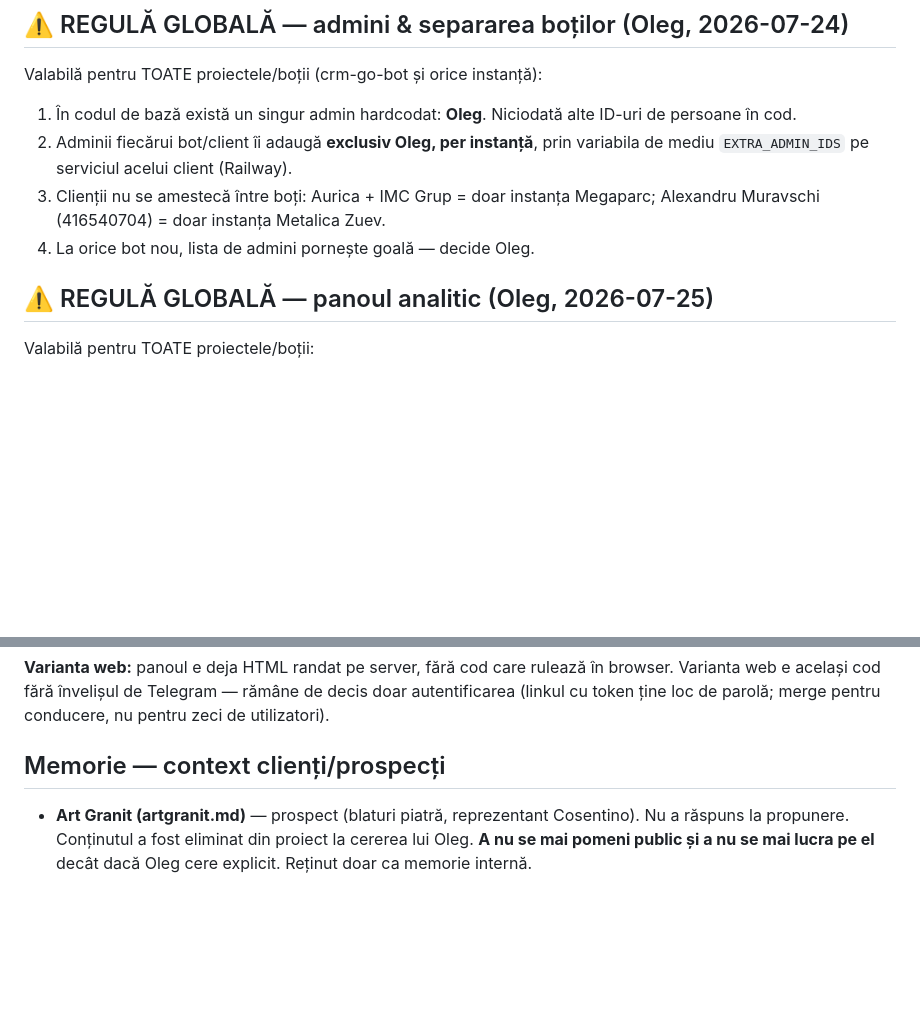
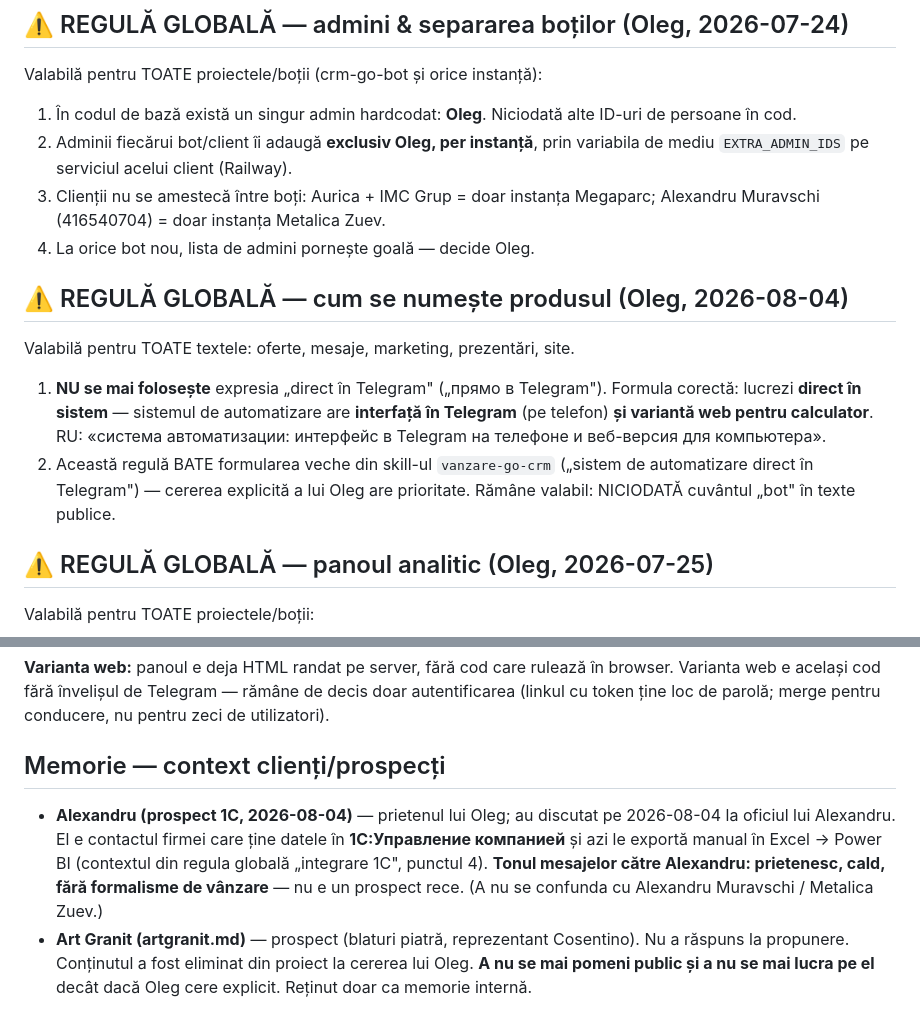
Before and after one commit to oghiletki-create/site-megaparc, a Markdown page: CLAUDE.md, 2 parts joined by grey strips. Rendered like a GitHub page; blank space fills up the shorter version.

Commit message:
Reguli noi: formularea produsului (fără «direct în Telegram») + context Alexandru
Co-Authored-By: Claude Fable 5 <noreply@anthropic.com>
Claude-Session: https://claude.ai/code/session_01NGbexDoyeVyy1GJRCpUYxu

```diff
--- a/CLAUDE.md
+++ b/CLAUDE.md
@@ -11,6 +11,19 @@ Valabilă pentru TOATE proiectele/boții (crm-go-bot și orice instanță):
 3. Clienții nu se amestecă între boți: Aurica + IMC Grup = doar instanța
    Megaparc; Alexandru Muravschi (416540704) = doar instanța Metalica Zuev.
 4. La orice bot nou, lista de admini pornește goală — decide Oleg.
+
+## ⚠️ REGULĂ GLOBALĂ — cum se numește produsul (Oleg, 2026-08-04)
+
+Valabilă pentru TOATE textele: oferte, mesaje, marketing, prezentări, site.
+
+1. **NU se mai folosește** expresia „direct în Telegram" („прямо в Telegram").
+   Formula corectă: lucrezi **direct în sistem** — sistemul de automatizare are
+   **interfață în Telegram** (pe telefon) **și variantă web pentru calculator**.
+   RU: «система автоматизации: интерфейс в Telegram на телефоне и веб-версия
+   для компьютера».
+2. Această regulă BATE formularea veche din skill-ul `vanzare-go-crm`
+   („sistem de automatizare direct în Telegram") — cererea explicită a lui Oleg
+   are prioritate. Rămâne valabil: NICIODATĂ cuvântul „bot" în texte publice.
 
 ## ⚠️ REGULĂ GLOBALĂ — panoul analitic (Oleg, 2026-07-25)
 
@@ -112,6 +125,12 @@ zeci de utilizatori).
 
 ## Memorie — context clienți/prospecți
 
+- **Alexandru (prospect 1С, 2026-08-04)** — prietenul lui Oleg; au discutat pe
+  2026-08-04 la oficiul lui Alexandru. El e contactul firmei care ține datele în
+  **1С:Управление компанией** și azi le exportă manual în Excel → Power BI
+  (contextul din regula globală „integrare 1С", punctul 4). **Tonul mesajelor
+  către Alexandru: prietenesc, cald, fără formalisme de vânzare** — nu e un
+  prospect rece. (A nu se confunda cu Alexandru Muravschi / Metalica Zuev.)
 - **Art Granit (artgranit.md)** — prospect (blaturi piatră, reprezentant Cosentino).
   Nu a răspuns la propunere. Conținutul a fost eliminat din proiect la cererea lui Oleg.
   **A nu se mai pomeni public și a nu se mai lucra pe el** decât dacă Oleg cere explicit.
```
